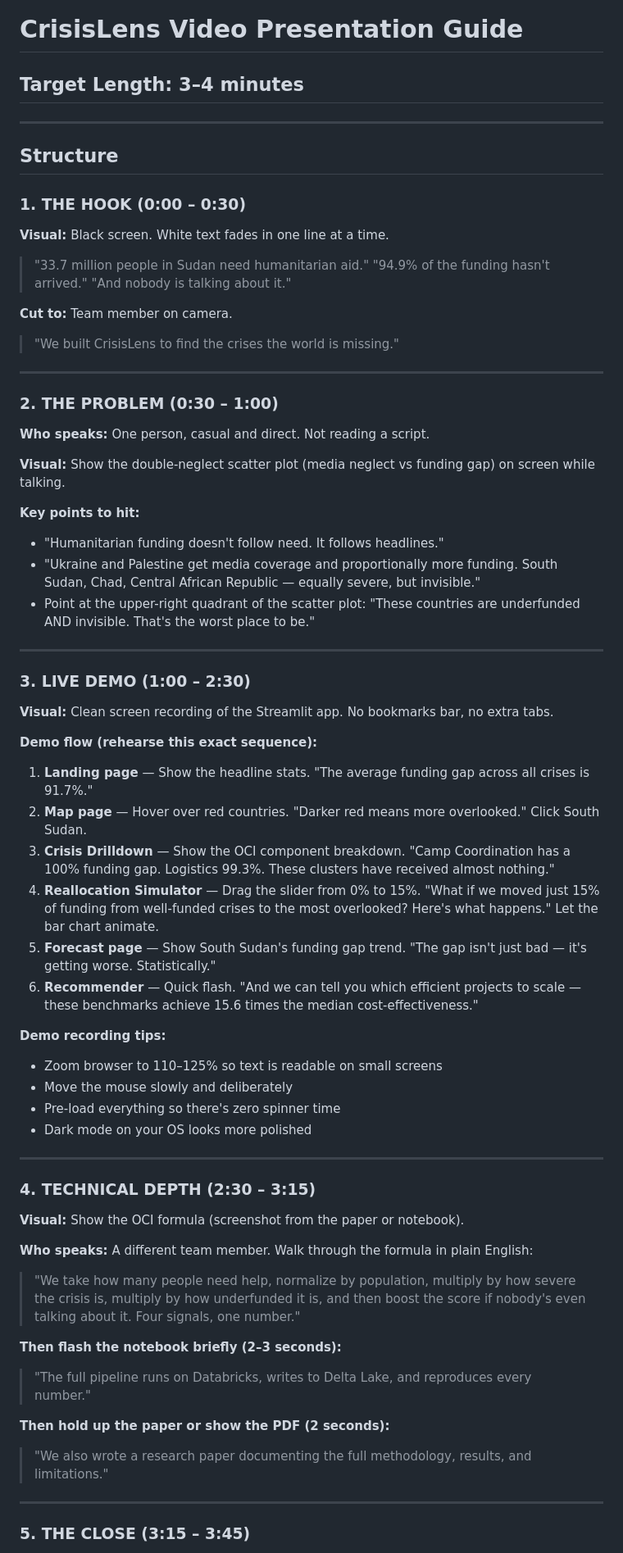
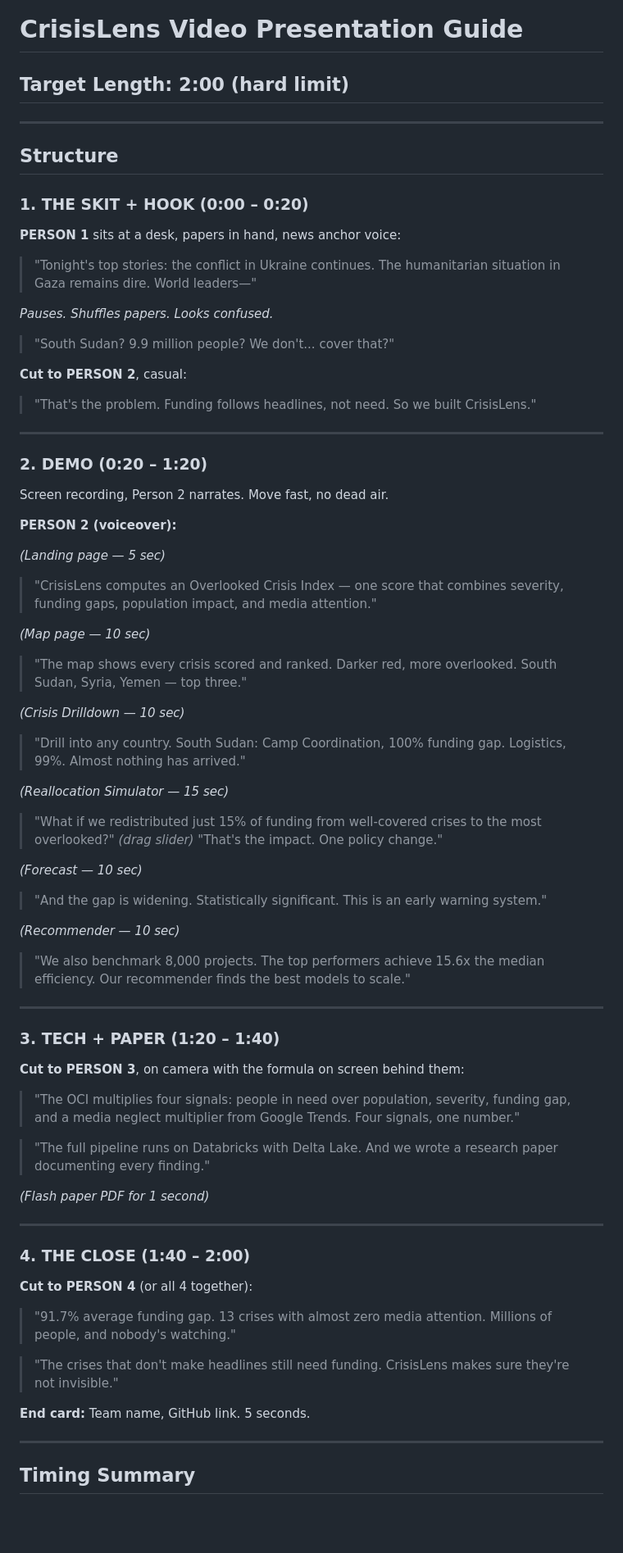
Before and after one commit to adv-andrew/crisis-lens, a Markdown page: video_guide.md, the part around one of its changes. Shown at 82% size. Drawn GitHub-style; blank space fills up the shorter version.

Commit message:
video guide

```diff
--- a/video_guide.md
+++ b/video_guide.md
@@ -1,76 +1,78 @@
 # CrisisLens Video Presentation Guide
 
-## Target Length: 3–4 minutes
+## Target Length: 2:00 (hard limit)
 
 ---
 
 ## Structure
 
-### 1. THE HOOK (0:00 – 0:30)
+### 1. THE SKIT + HOOK (0:00 – 0:20)
 
-**Visual:** Black screen. White text fades in one line at a time.
+**PERSON 1** sits at a desk, papers in hand, news anchor voice:
 
-> "33.7 million people in Sudan need humanitarian aid."
-> "94.9% of the funding hasn't arrived."
-> "And nobody is talking about it."
+> "Tonight's top stories: the conflict in Ukraine continues. The humanitarian situation in Gaza remains dire. World leaders—"
 
-**Cut to:** Team member on camera.
+*Pauses. Shuffles papers. Looks confused.*
 
-> "We built CrisisLens to find the crises the world is missing."
+> "South Sudan? 9.9 million people? We don't... cover that?"
+
+**Cut to PERSON 2**, casual:
+
+> "That's the problem. Funding follows headlines, not need. So we built CrisisLens."
 
 ---
 
-### 2. THE PROBLEM (0:30 – 1:00)
+### 2. DEMO (0:20 – 1:20)
 
-**Who speaks:** One person, casual and direct. Not reading a script.
+Screen recording, Person 2 narrates. Move fast, no dead air.
 
-**Visual:** Show the double-neglect scatter plot (media neglect vs funding gap) on screen while talking.
+**PERSON 2 (voiceover):**
 
-**Key points to hit:**
-- "Humanitarian funding doesn't follow need. It follows headlines."
-- "Ukraine and Palestine get media coverage and proportionally more funding. South Sudan, Chad, Central African Republic — equally severe, but invisible."
-- Point at the upper-right quadrant of the scatter plot: "These countries are underfunded AND invisible. That's the worst place to be."
+*(Landing page — 5 sec)*
+> "CrisisLens computes an Overlooked Crisis Index — one score that combines severity, funding gaps, population impact, and media attention."
+
+*(Map page — 10 sec)*
+> "The map shows every crisis scored and ranked. Darker red, more overlooked. South Sudan, Syria, Yemen — top three."
+
+*(Crisis Drilldown — 10 sec)*
+> "Drill into any country. South Sudan: Camp Coordination, 100% funding gap. Logistics, 99%. Almost nothing has arrived."
+
+*(Reallocation Simulator — 15 sec)*
+> "What if we redistributed just 15% of funding from well-covered crises to the most overlooked?"
+*(drag slider)*
+> "That's the impact. One policy change."
+
+*(Forecast — 10 sec)*
+> "And the gap is widening. Statistically significant. This is an early warning system."
+
+*(Recommender — 10 sec)*
+> "We also benchmark 8,000 projects. The top performers achieve 15.6x the median efficiency. Our recommender finds the best models to scale."
 
 ---
 
-### 3. LIVE DEMO (1:00 – 2:30)
+### 3. TECH + PAPER (1:20 – 1:40)
 
-**Visual:** Clean screen recording of the Streamlit app. No bookmarks bar, no extra tabs.
+**Cut to PERSON 3**, on camera with the formula on screen behind them:
 
-**Demo flow (rehearse this exact sequence):**
+> "The OCI multiplies four signals: people in need over population, severity, funding gap, and a media neglect multiplier from Google Trends. Four signals, one number."
 
-1. **Landing page** — Show the headline stats. "The average funding gap across all crises is 91.7%."
-2. **Map page** — Hover over red countries. "Darker red means more overlooked." Click South Sudan.
-3. **Crisis Drilldown** — Show the OCI component breakdown. "Camp Coordination has a 100% funding gap. Logistics 99.3%. These clusters have received almost nothing."
-4. **Reallocation Simulator** — Drag the slider from 0% to 15%. "What if we moved just 15% of funding from well-funded crises to the most overlooked? Here's what happens." Let the bar chart animate.
-5. **Forecast page** — Show South Sudan's funding gap trend. "The gap isn't just bad — it's getting worse. Statistically."
-6. **Recommender** — Quick flash. "And we can tell you which efficient projects to scale — these benchmarks achieve 15.6 times the median cost-effectiveness."
+> "The full pipeline runs on Databricks with Delta Lake. And we wrote a research paper documenting every finding."
 
-**Demo recording tips:**
-- Zoom browser to 110–125% so text is readable on small screens
-- Move the mouse slowly and deliberately
-- Pre-load everything so there's zero spinner time
-- Dark mode on your OS looks more polished
+*(Flash paper PDF for 1 second)*
 
 ---
 
-### 4. TECHNICAL DEPTH (2:30 – 3:15)
+### 4. THE CLOSE (1:40 – 2:00)
 
-**Visual:** Show the OCI formula (screenshot from the paper or notebook).
+**Cut to PERSON 4** (or all 4 together):
 
-**Who speaks:** A different team member. Walk through the formula in plain English:
+> "91.7% average funding gap. 13 crises with almost zero media attention. Millions of people, and nobody's watching."
 
-> "We take how many people need help, normalize by population, multiply by how severe the crisis is, multiply by how underfunded it is, and then boost the score if nobody's even talking about it. Four signals, one number."
+> "The crises that don't make headlines still need funding. CrisisLens makes sure they're not invisible."
 
-**Then flash the notebook briefly (2–3 seconds):**
-
-> "The full pipeline runs on Databricks, writes to Delta Lake, and reproduces every number."
-
-**Then hold up the paper or show the PDF (2 seconds):**
-
-> "We also wrote a research paper documenting the full methodology, results, and limitations."
+**End card:** Team name, GitHub link. 5 seconds.
 
 ---
 
-### 5. THE CLOSE (3:15 – 3:45)
+## Timing Summary
 
```
Also changed, not shown: other parts of video_guide.md (+35 -104 lines).
